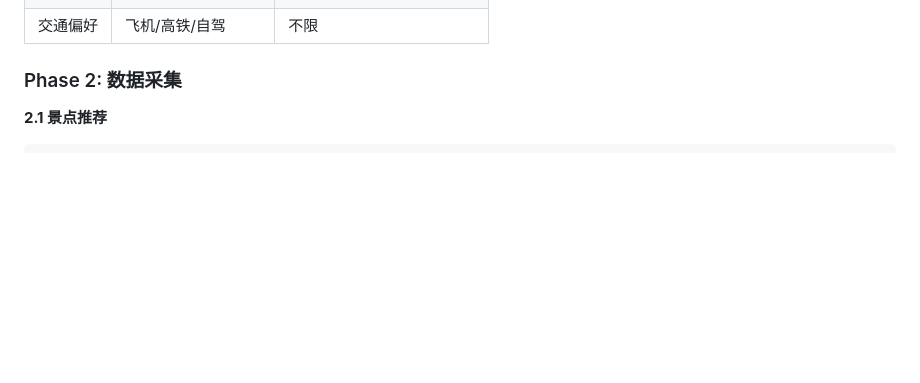
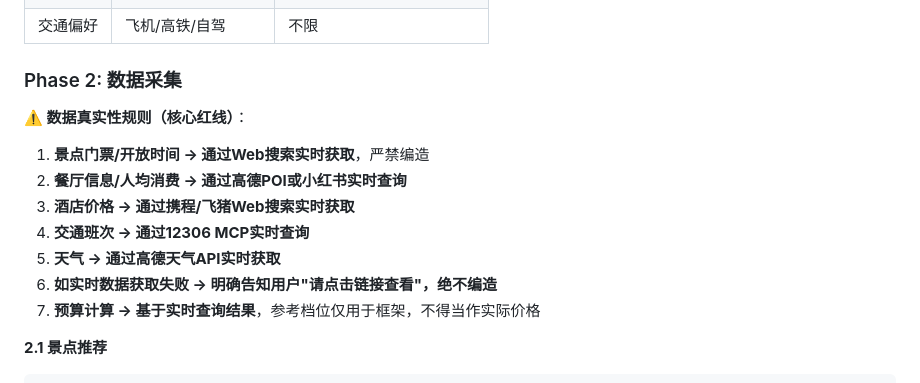
Before and after one commit to chaoliuzhu65-tech/leisure-travel-planner, a Markdown page: SKILL.md, the part around the change. Drawn GitHub-style; blank space fills up the shorter version.

Commit message:
fix: add real-time data mandate (anti-fictional-data rules)

````diff
--- a/SKILL.md
+++ b/SKILL.md
@@ -143,6 +143,15 @@ metadata:
 
 ### Phase 2: 数据采集
 
+**⚠️ 数据真实性规则（核心红线）**：
+1. **景点门票/开放时间 → 通过Web搜索实时获取**，严禁编造
+2. **餐厅信息/人均消费 → 通过高德POI或小红书实时查询**
+3. **酒店价格 → 通过携程/飞猪Web搜索实时获取**
+4. **交通班次 → 通过12306 MCP实时查询**
+5. **天气 → 通过高德天气API实时获取**
+6. **如实时数据获取失败 → 明确告知用户"请点击链接查看"，绝不编造**
+7. **预算计算 → 基于实时查询结果**，参考档位仅用于框架，不得当作实际价格
+
 **2.1 景点推荐**
 ```
 工具优先级:
````
